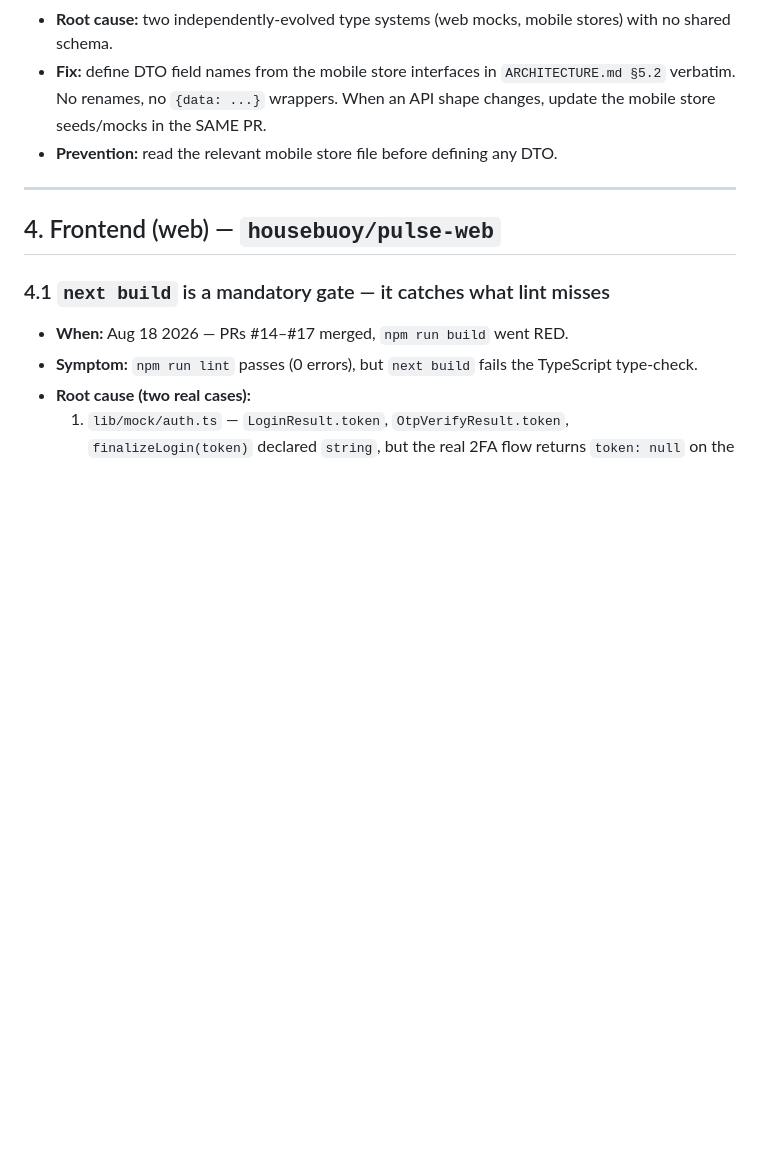
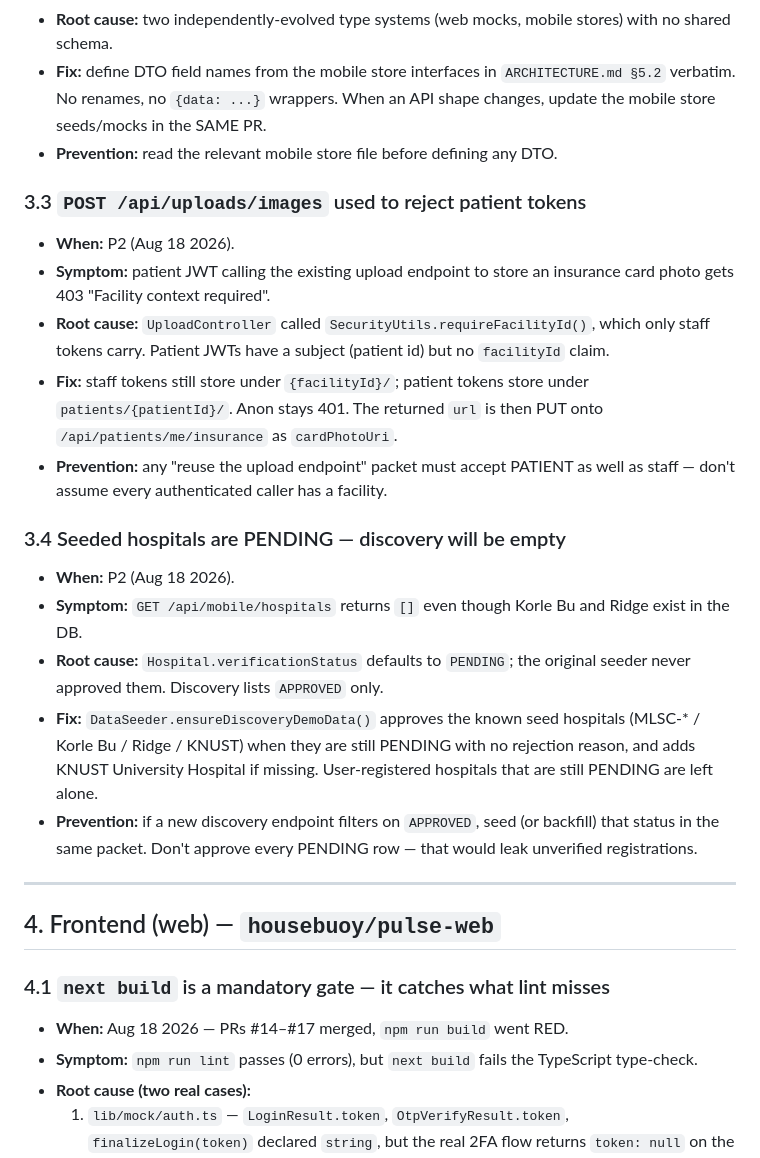
Before and after one commit to psam-717/pulse, a Markdown page: demo/PITFALLS.md, the part around the change. GitHub-like rendering; blank space fills up the shorter version.

Commit message:
docs: record P2 upload and PENDING-hospital discovery pitfalls
Patients could not reuse POST /api/uploads/images because it required a facility claim. Seeded hospitals stay PENDING unless explicitly approved, which empties mobile discovery.

```diff
--- a/demo/PITFALLS.md
+++ b/demo/PITFALLS.md
@@ -141,6 +141,33 @@ Rules:
   API shape changes, update the mobile store seeds/mocks in the SAME PR.
 - **Prevention:** read the relevant mobile store file before defining any DTO.
 
+### 3.3 `POST /api/uploads/images` used to reject patient tokens
+- **When:** P2 (Aug 18 2026).
+- **Symptom:** patient JWT calling the existing upload endpoint to store an
+  insurance card photo gets 403 "Facility context required".
+- **Root cause:** `UploadController` called `SecurityUtils.requireFacilityId()`,
+  which only staff tokens carry. Patient JWTs have a subject (patient id) but
+  no `facilityId` claim.
+- **Fix:** staff tokens still store under `{facilityId}/`; patient tokens store
+  under `patients/{patientId}/`. Anon stays 401. The returned `url` is then
+  PUT onto `/api/patients/me/insurance` as `cardPhotoUri`.
+- **Prevention:** any "reuse the upload endpoint" packet must accept PATIENT
+  as well as staff — don't assume every authenticated caller has a facility.
+
+### 3.4 Seeded hospitals are PENDING — discovery will be empty
+- **When:** P2 (Aug 18 2026).
+- **Symptom:** `GET /api/mobile/hospitals` returns `[]` even though Korle Bu
+  and Ridge exist in the DB.
+- **Root cause:** `Hospital.verificationStatus` defaults to `PENDING`; the
+  original seeder never approved them. Discovery lists `APPROVED` only.
+- **Fix:** `DataSeeder.ensureDiscoveryDemoData()` approves the known seed
+  hospitals (MLSC-* / Korle Bu / Ridge / KNUST) when they are still PENDING
+  with no rejection reason, and adds KNUST University Hospital if missing.
+  User-registered hospitals that are still PENDING are left alone.
+- **Prevention:** if a new discovery endpoint filters on `APPROVED`, seed
+  (or backfill) that status in the same packet. Don't approve every PENDING
+  row — that would leak unverified registrations.
+
 ---
 
 ## 4. Frontend (web) — `housebuoy/pulse-web`
```
